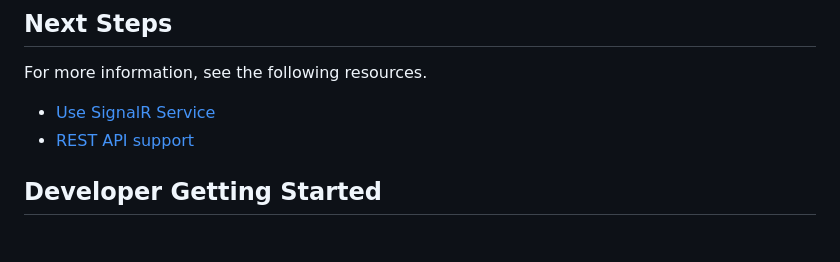
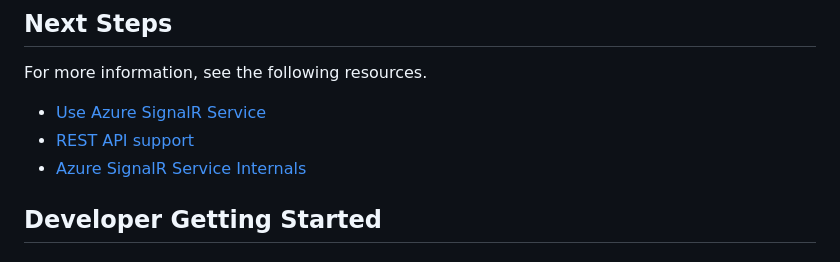
Before and after one commit to Azure/azure-signalr, a Markdown page: README.md, the part around the change. Drawn GitHub-style.

Commit message:
Add documentation for SignalR Service internals (#197)

```diff
--- a/README.md
+++ b/README.md
@@ -28,8 +28,9 @@ More samples on how to use Azure SignalR Service can be found at [here](https://
 
 For more information, see the following resources.
 
-- [Use SignalR Service](./docs/use-signalr-service.md)
+- [Use Azure SignalR Service](./docs/use-signalr-service.md)
 - [REST API support](./docs/rest-api.md)
+- [Azure SignalR Service Internals](./docs/internal.md)
 
 ## Developer Getting Started
 
```
Also changed, not shown: docs/internal.md (added, +75 -0 lines), docs/rest-api.md (+2 -2 lines), docs/images/arch.png (added).
